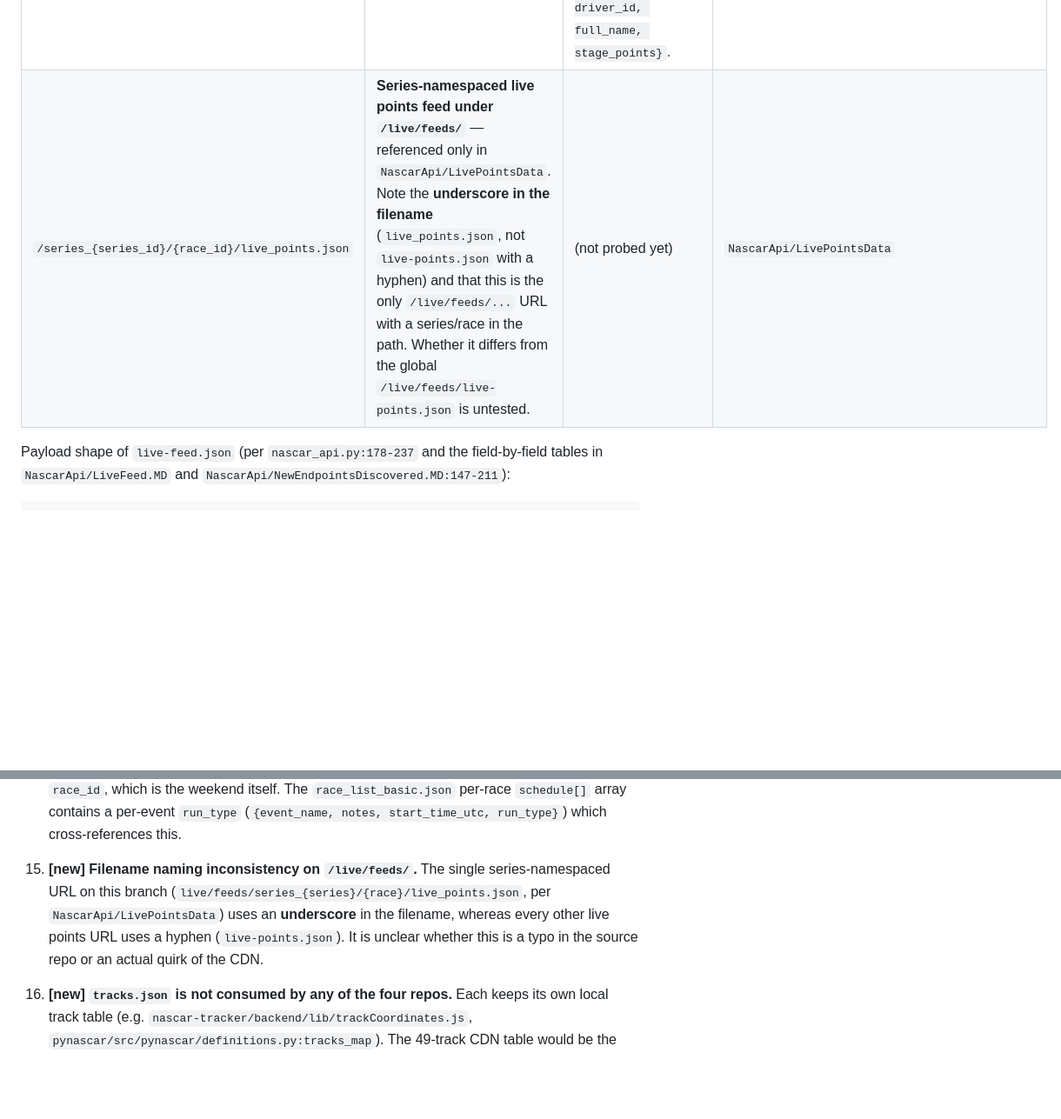
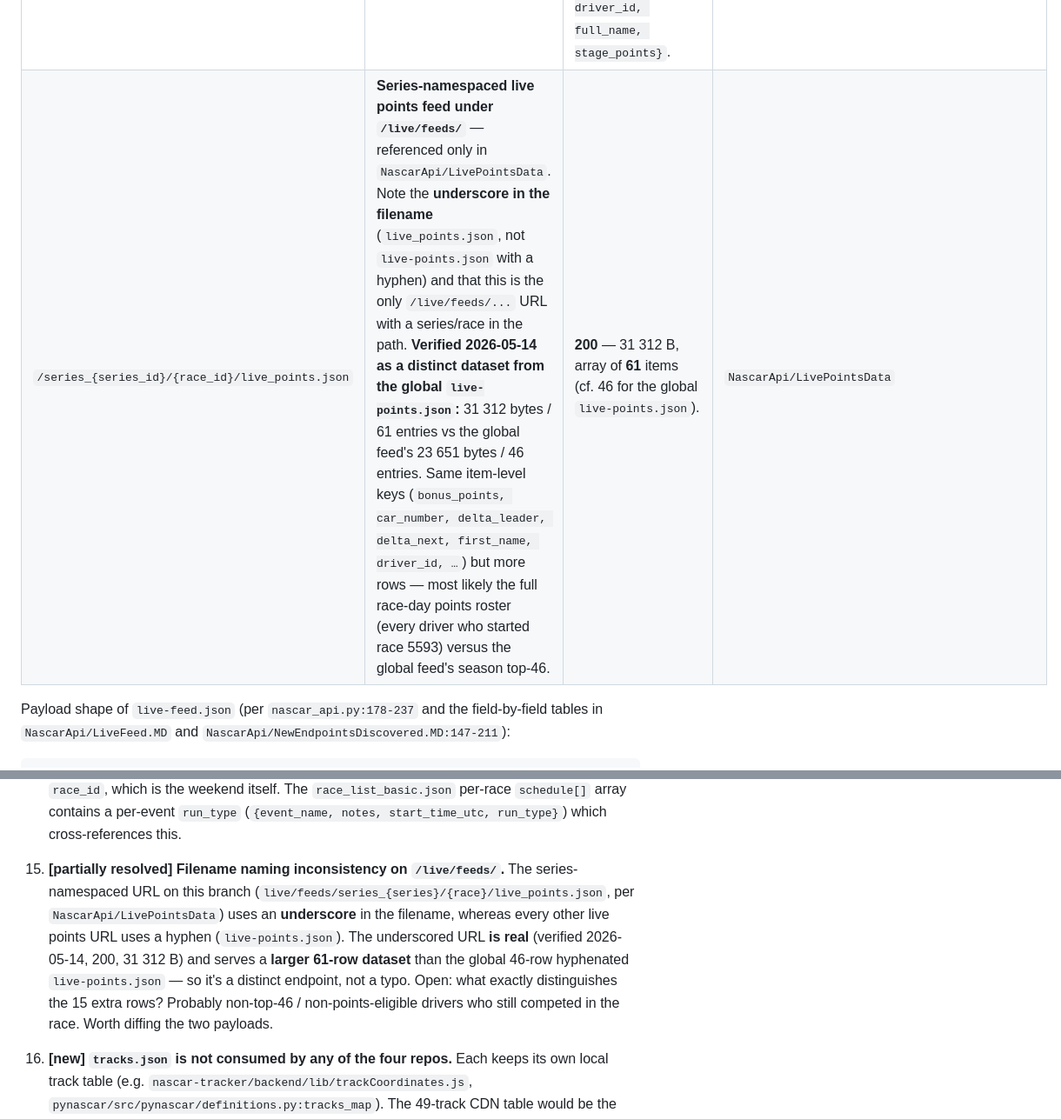
Before and after one commit to grobed/fantasy-live, a Markdown page: nascar-feeds.md, 2 parts joined by grey strips. Shown at 87% size. GitHub-like rendering; blank space fills up the shorter version.

Commit message:
nascar-feeds.md: verify tracks.json and per-race live_points.json
Probe results from the latest verify-nascar-feeds.sh run against
year=2026 series=1 race=5593:

- /cacher/tracks.json: 200, 55 311 B, {items: [...]}, 49 tracks.
- /live/feeds/series_1/5593/live_points.json: 200, 31 312 B, **61
  entries** — meaningfully more than the 46-entry global live-points.json.
  Same item-level shape; the per-race underscored variant is therefore a
  distinct endpoint serving a wider driver roster (likely every driver
  who started the race, vs the global feed's championship top-46).

Open question #15 updated: the underscore in `live_points.json` is not a
typo — it identifies a real, distinct endpoint.

```diff
--- a/nascar-feeds.md
+++ b/nascar-feeds.md
@@ -239,7 +239,7 @@ the most recent session.
 | `/live-pit-data.json` | Live pit data — flat list of stops. | **200** — empty array `[]` while idle. | `NascarApi/led_sports_ticker/nascar_api.py:97`; `recorder.py:60`; `replay.py:196` |
 | `/live-points.json` | Live points standings, list form. | **200** — 23 651 B, array of 46 entries (Cup-series season-points snapshot). Byte-identical to `/cacher/live/live-points.json`. | `NascarApi/led_sports_ticker/nascar_api.py:96`; `recorder.py:61`; `replay.py:198` |
 | `/live-stage-points.json` | Live stage-points-only standings. | **200** — 8 950 B, array of 2 (one entry per stage), item keys `race_id, run_id, stage_number, results`. `results[]` items: `{position, vehicle_number, driver_id, full_name, stage_points}`. | `NascarApi/led_sports_ticker/nascar_api.py:98`; `recorder.py:62`; `replay.py:200`; `NascarApi/NewEndpointsDiscovered.MD:7-23` |
-| `/series_{series_id}/{race_id}/live_points.json` | **Series-namespaced live points feed under `/live/feeds/`** — referenced only in `NascarApi/LivePointsData`. Note the **underscore in the filename** (`live_points.json`, not `live-points.json` with a hyphen) and that this is the only `/live/feeds/...` URL with a series/race in the path. Whether it differs from the global `/live/feeds/live-points.json` is untested. | (not probed yet) | `NascarApi/LivePointsData` |
+| `/series_{series_id}/{race_id}/live_points.json` | **Series-namespaced live points feed under `/live/feeds/`** — referenced only in `NascarApi/LivePointsData`. Note the **underscore in the filename** (`live_points.json`, not `live-points.json` with a hyphen) and that this is the only `/live/feeds/...` URL with a series/race in the path. **Verified 2026-05-14 as a distinct dataset from the global `live-points.json`:** 31 312 bytes / 61 entries vs the global feed's 23 651 bytes / 46 entries. Same item-level keys (`bonus_points, car_number, delta_leader, delta_next, first_name, driver_id, …`) but more rows — most likely the full race-day points roster (every driver who started race 5593) versus the global feed's season top-46. | **200** — 31 312 B, array of **61** items (cf. 46 for the global `live-points.json`). | `NascarApi/LivePointsData` |
 
 Payload shape of `live-feed.json` (per `nascar_api.py:178-237` and the
 field-by-field tables in `NascarApi/LiveFeed.MD` and
@@ -518,13 +520,17 @@ Items resolved by the 2026-05-14 verification are marked **[resolved]**.
     `run_type` (`{event_name, notes, start_time_utc, run_type}`) which
     cross-references this.
 
-15. **[new] Filename naming inconsistency on `/live/feeds/`.** The single
-    series-namespaced URL on this branch
+15. **[partially resolved] Filename naming inconsistency on `/live/feeds/`.**
+    The series-namespaced URL on this branch
     (`live/feeds/series_{series}/{race}/live_points.json`, per
     `NascarApi/LivePointsData`) uses an **underscore** in the filename,
     whereas every other live points URL uses a hyphen
-    (`live-points.json`). It is unclear whether this is a typo in the
-    source repo or an actual quirk of the CDN.
+    (`live-points.json`). The underscored URL **is real** (verified
+    2026-05-14, 200, 31 312 B) and serves a **larger 61-row dataset** than
+    the global 46-row hyphenated `live-points.json` — so it's a distinct
+    endpoint, not a typo. Open: what exactly distinguishes the 15 extra
+    rows? Probably non-top-46 / non-points-eligible drivers who still
+    competed in the race. Worth diffing the two payloads.
 
 16. **[new] `tracks.json` is not consumed by any of the four repos.** Each
     keeps its own local track table (e.g.
```
Also changed, not shown: other parts of nascar-feeds.md (+2 -0 lines).
